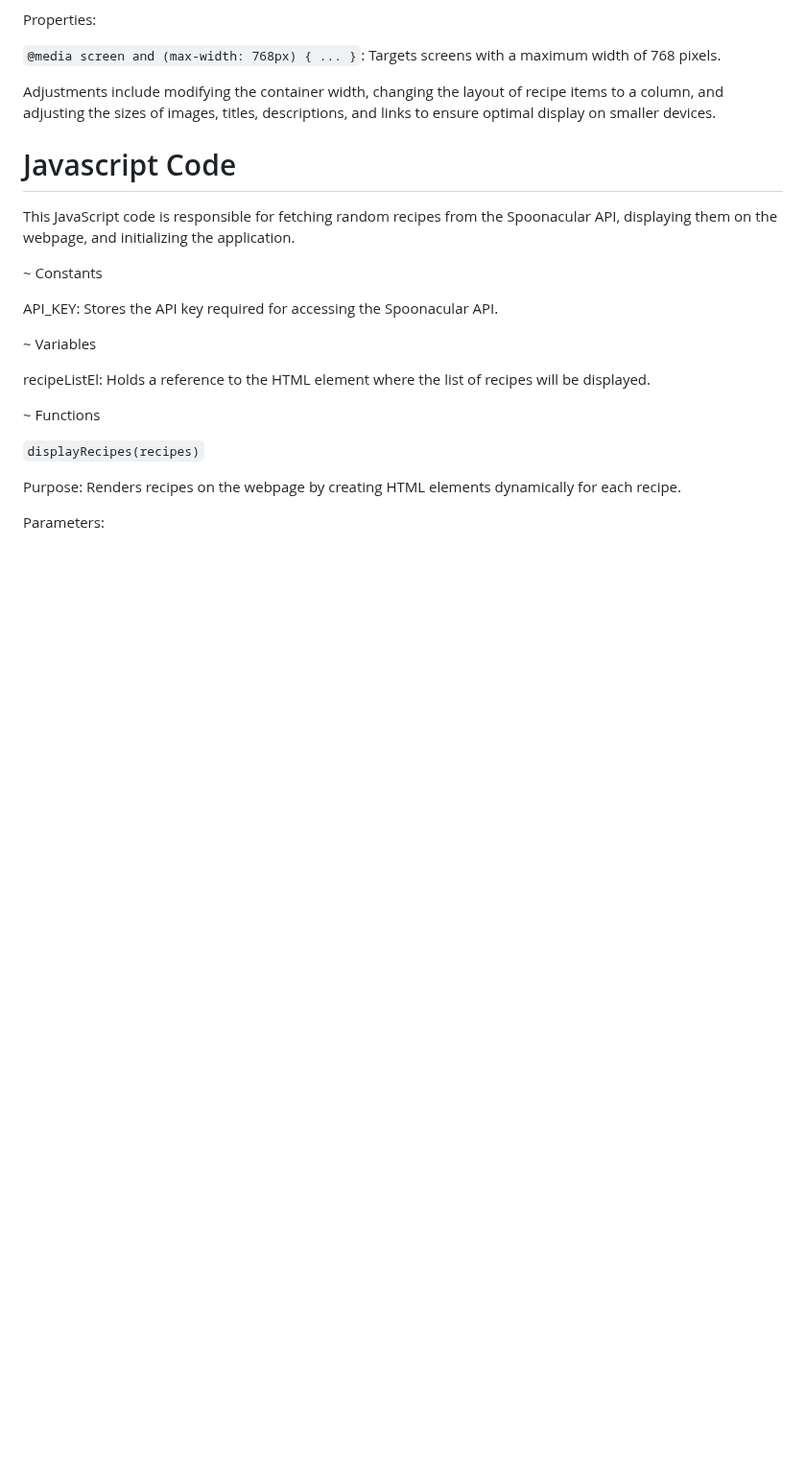
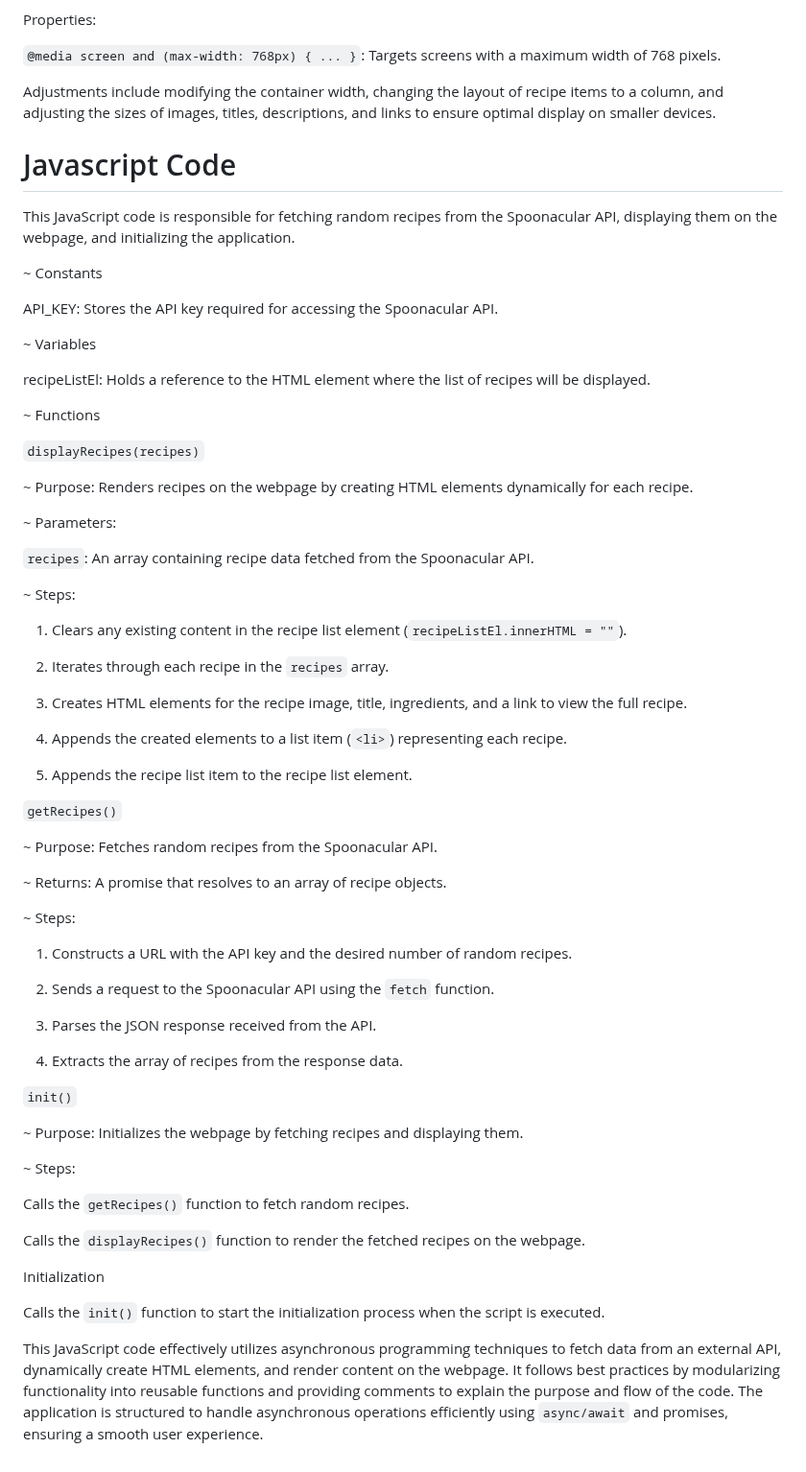
Before and after one commit to gayatrikusuma123/reciperganizer, a Markdown page: README.md, the part around the change. Shown at 96% size. Rendered like a GitHub page; blank space fills up the shorter version.

```diff
--- a/README.md
+++ b/README.md
@@ -249,6 +249,52 @@ recipeListEl: Holds a reference to the HTML element where the list of recipes wi
 
 `displayRecipes(recipes)`
 
-Purpose: Renders recipes on the webpage by creating HTML elements dynamically for each recipe.
+~ Purpose: Renders recipes on the webpage by creating HTML elements dynamically for each recipe.
 
-Parameters:
+~ Parameters:
+
+`recipes`: An array containing recipe data fetched from the Spoonacular API.
+
+~ Steps:
+
+1. Clears any existing content in the recipe list element (`recipeListEl.innerHTML = ""`).
+
+2. Iterates through each recipe in the `recipes` array.
+
+3. Creates HTML elements for the recipe image, title, ingredients, and a link to view the full recipe.
+
+4. Appends the created elements to a list item (`<li>`) representing each recipe.
+
+5. Appends the recipe list item to the recipe list element.
+
+`getRecipes()`
+
+~ Purpose: Fetches random recipes from the Spoonacular API.
+
+~ Returns: A promise that resolves to an array of recipe objects.
+
+~ Steps:
+
+1. Constructs a URL with the API key and the desired number of random recipes.
+
+2. Sends a request to the Spoonacular API using the `fetch` function.
+
+3. Parses the JSON response received from the API.
+
+4. Extracts the array of recipes from the response data.
+
+`init()`
+
+~ Purpose: Initializes the webpage by fetching recipes and displaying them.
+
+~ Steps:
+
+Calls the `getRecipes()` function to fetch random recipes.
+
+Calls the `displayRecipes()` function to render the fetched recipes on the webpage.
+
+Initialization
+
+Calls the `init()` function to start the initialization process when the script is executed.
+
+This JavaScript code effectively utilizes asynchronous programming techniques to fetch data from an external API, dynamically create HTML elements, and render content on the webpage. It follows best practices by modularizing functionality into reusable functions and providing comments to explain the purpose and flow of the code. The application is structured to handle asynchronous operations efficiently using `async/await` and promises, ensuring a smooth user experience.
```
